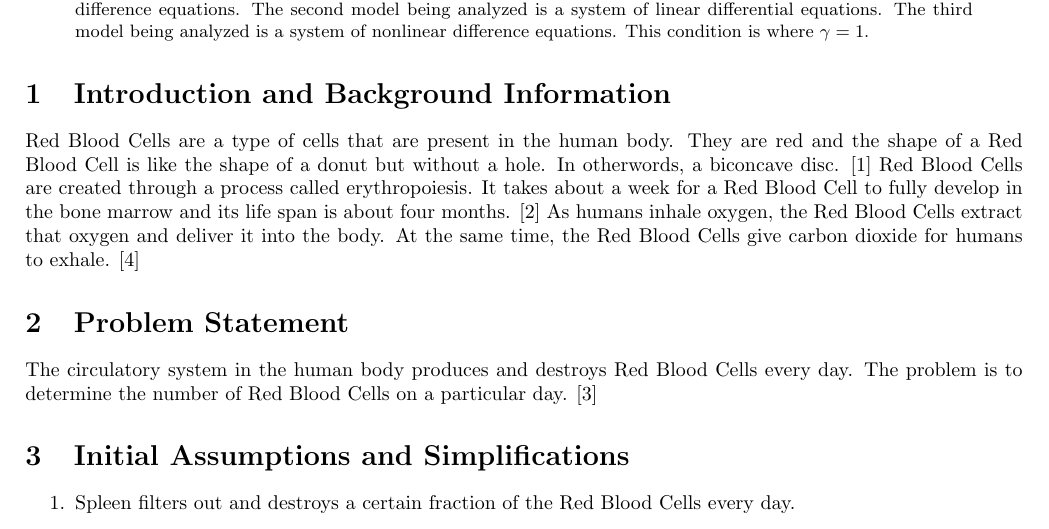
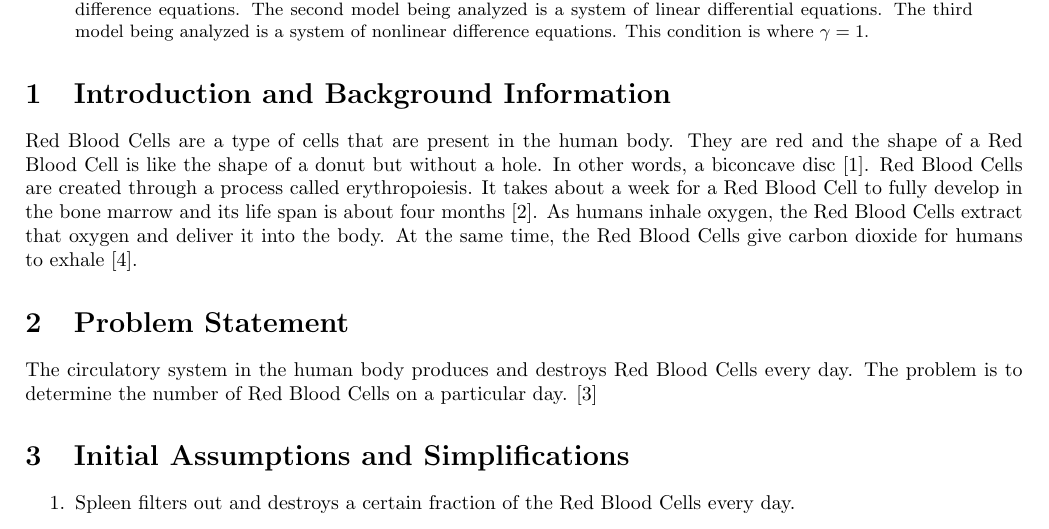
Before and after one commit to rkp1503/Red-Blood-Cell-Production, a LaTeX document (report/main.tex, which reads report/contents/chapter01.tex): part of page 1 of 8, cut so that both start at the same text. Compiled offline with pdfLaTeX.

Commit message:
Update chapter01.tex

```diff
--- a/report/contents/chapter01.tex
+++ b/report/contents/chapter01.tex
@@ -1,3 +1,4 @@
 \section{Introduction and Background Information}
+\label{sec:introduction-and-background-information}
 
-Red Blood Cells are a type of cells that are present in the human body. They are red and the shape of a Red Blood Cell is like the shape of a donut but without a hole. In otherwords, a biconcave disc. \cite{article1} Red Blood Cells are created through a process called erythropoiesis. It takes about a week for a Red Blood Cell to fully develop in the bone marrow and its life span is about four months. \cite{article2} As humans inhale oxygen, the Red Blood Cells extract that oxygen and deliver it into the body. At the same time, the Red Blood Cells give carbon dioxide for humans to exhale. \cite{web1}
+Red Blood Cells are a type of cells that are present in the human body. They are red and the shape of a Red Blood Cell is like the shape of a donut but without a hole. In other words, a biconcave disc~\cite{article1}. Red Blood Cells are created through a process called erythropoiesis. It takes about a week for a Red Blood Cell to fully develop in the bone marrow and its life span is about four months~\cite{article2}. As humans inhale oxygen, the Red Blood Cells extract that oxygen and deliver it into the body. At the same time, the Red Blood Cells give carbon dioxide for humans to exhale~\cite{web1}.
```
